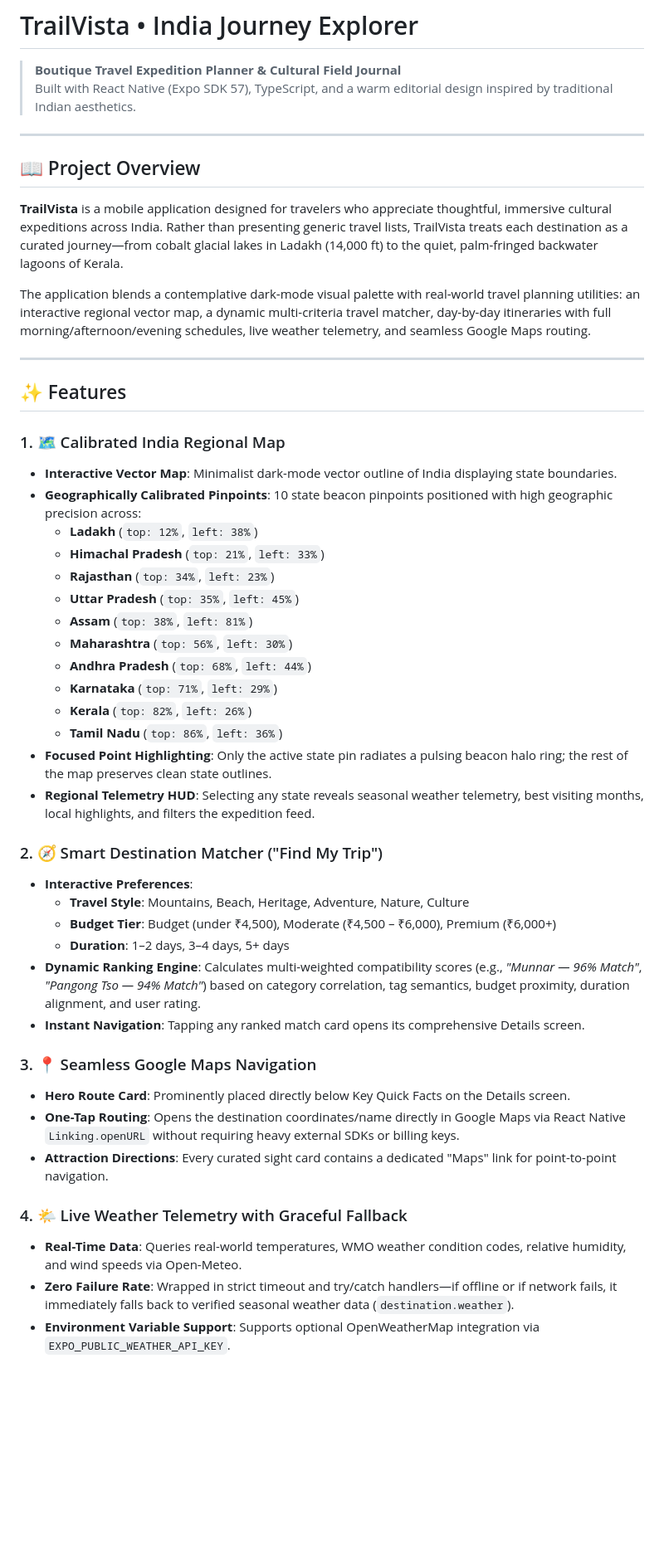
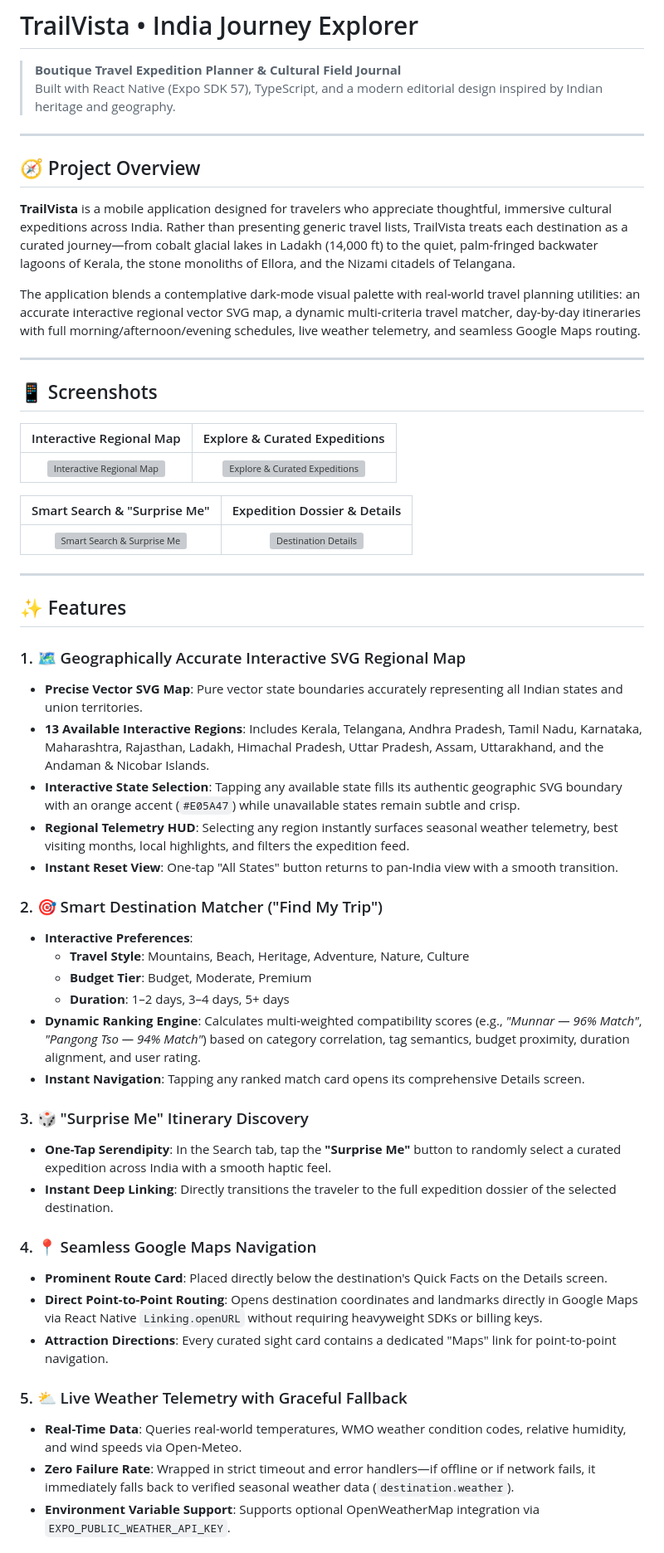
Before and after one commit to undefinedtrail/trailvista-travel-explorer, a Markdown page: README.md, the part around one of its changes. Shown at 83% size. Rendered like a GitHub page; blank space fills up the shorter version; grey boxes are pictures that could not be loaded.

```diff
--- a/README.md
+++ b/README.md
@@ -1,51 +1,58 @@
 # TrailVista • India Journey Explorer
 
 > **Boutique Travel Expedition Planner & Cultural Field Journal**
-> Built with React Native (Expo SDK 57), TypeScript, and a warm editorial design inspired by traditional Indian aesthetics.
+> Built with React Native (Expo SDK 57), TypeScript, and a modern editorial design inspired by Indian heritage and geography.
 
 ---
 
-## 📖 Project Overview
+## 🧭 Project Overview
 
-**TrailVista** is a mobile application designed for travelers who appreciate thoughtful, immersive cultural expeditions across India. Rather than presenting generic travel lists, TrailVista treats each destination as a curated journey—from cobalt glacial lakes in Ladakh (14,000 ft) to the quiet, palm-fringed backwater lagoons of Kerala.
+**TrailVista** is a mobile application designed for travelers who appreciate thoughtful, immersive cultural expeditions across India. Rather than presenting generic travel lists, TrailVista treats each destination as a curated journey—from cobalt glacial lakes in Ladakh (14,000 ft) to the quiet, palm-fringed backwater lagoons of Kerala, the stone monoliths of Ellora, and the Nizami citadels of Telangana.
 
-The application blends a contemplative dark-mode visual palette with real-world travel planning utilities: an interactive regional vector map, a dynamic multi-criteria travel matcher, day-by-day itineraries with full morning/afternoon/evening schedules, live weather telemetry, and seamless Google Maps routing.
+The application blends a contemplative dark-mode visual palette with real-world travel planning utilities: an accurate interactive regional vector SVG map, a dynamic multi-criteria travel matcher, day-by-day itineraries with full morning/afternoon/evening schedules, live weather telemetry, and seamless Google Maps routing.
+
+---
+
+## 📱 Screenshots
+
+| Interactive Regional Map | Explore & Curated Expeditions |
+| :---: | :---: |
+| ![Interactive Regional Map](assets/screenshots/map_explorer.png) | ![Explore & Curated Expeditions](assets/screenshots/explore_home.png) |
+
+| Smart Search & "Surprise Me" | Expedition Dossier & Details |
+| :---: | :---: |
+| ![Smart Search & Surprise Me](assets/screenshots/search_surprise.png) | ![Destination Details](assets/screenshots/destination_details.png) |
 
 ---
 
 ## ✨ Features
 
-### 1. 🗺️ Calibrated India Regional Map
-* **Interactive Vector Map**: Minimalist dark-mode vector outline of India displaying state boundaries.
-* **Geographically Calibrated Pinpoints**: 10 state beacon pinpoints positioned with high geographic precision across:
-  * **Ladakh** (`top: 12%`, `left: 38%`)
-  * **Himachal Pradesh** (`top: 21%`, `left: 33%`)
-  * **Rajasthan** (`top: 34%`, `left: 23%`)
-  * **Uttar Pradesh** (`top: 35%`, `left: 45%`)
-  * **Assam** (`top: 38%`, `left: 81%`)
-  * **Maharashtra** (`top: 56%`, `left: 30%`)
-  * **Andhra Pradesh** (`top: 68%`, `left: 44%`)
-  * **Karnataka** (`top: 71%`, `left: 29%`)
-  * **Kerala** (`top: 82%`, `left: 26%`)
-  * **Tamil Nadu** (`top: 86%`, `left: 36%`)
-* **Focused Point Highlighting**: Only the active state pin radiates a pulsing beacon halo ring; the rest of the map preserves clean state outlines.
-* **Regional Telemetry HUD**: Selecting any state reveals seasonal weather telemetry, best visiting months, local highlights, and filters the expedition feed.
+### 1. 🗺️ Geographically Accurate Interactive SVG Regional Map
+* **Precise Vector SVG Map**: Pure vector state boundaries accurately representing all Indian states and union territories.
+* **13 Available Interactive Regions**: Includes Kerala, Telangana, Andhra Pradesh, Tamil Nadu, Karnataka, Maharashtra, Rajasthan, Ladakh, Himachal Pradesh, Uttar Pradesh, Assam, Uttarakhand, and the Andaman & Nicobar Islands.
+* **Interactive State Selection**: Tapping any available state fills its authentic geographic SVG boundary with an orange accent (`#E05A47`) while unavailable states remain subtle and crisp.
+* **Regional Telemetry HUD**: Selecting any region instantly surfaces seasonal weather telemetry, best visiting months, local highlights, and filters the expedition feed.
+* **Instant Reset View**: One-tap "All States" button returns to pan-India view with a smooth transition.
 
-### 2. 🧭 Smart Destination Matcher ("Find My Trip")
+### 2. 🎯 Smart Destination Matcher ("Find My Trip")
 * **Interactive Preferences**:
   * **Travel Style**: Mountains, Beach, Heritage, Adventure, Nature, Culture
-  * **Budget Tier**: Budget (under ₹4,500), Moderate (₹4,500 – ₹6,000), Premium (₹6,000+)
+  * **Budget Tier**: Budget, Moderate, Premium
   * **Duration**: 1–2 days, 3–4 days, 5+ days
 * **Dynamic Ranking Engine**: Calculates multi-weighted compatibility scores (e.g., *"Munnar — 96% Match"*, *"Pangong Tso — 94% Match"*) based on category correlation, tag semantics, budget proximity, duration alignment, and user rating.
 * **Instant Navigation**: Tapping any ranked match card opens its comprehensive Details screen.
 
-### 3. 📍 Seamless Google Maps Navigation
-* **Hero Route Card**: Prominently placed directly below Key Quick Facts on the Details screen.
-* **One-Tap Routing**: Opens the destination coordinates/name directly in Google Maps via React Native `Linking.openURL` without requiring heavy external SDKs or billing keys.
+### 3. 🎲 "Surprise Me" Itinerary Discovery
+* **One-Tap Serendipity**: In the Search tab, tap the **"Surprise Me"** button to randomly select a curated expedition across India with a smooth haptic feel.
+* **Instant Deep Linking**: Directly transitions the traveler to the full expedition dossier of the selected destination.
+
+### 4. 📍 Seamless Google Maps Navigation
+* **Prominent Route Card**: Placed directly below the destination's Quick Facts on the Details screen.
+* **Direct Point-to-Point Routing**: Opens destination coordinates and landmarks directly in Google Maps via React Native `Linking.openURL` without requiring heavyweight SDKs or billing keys.
 * **Attraction Directions**: Every curated sight card contains a dedicated "Maps" link for point-to-point navigation.
 
-### 4. 🌤️ Live Weather Telemetry with Graceful Fallback
+### 5. ⛅ Live Weather Telemetry with Graceful Fallback
 * **Real-Time Data**: Queries real-world temperatures, WMO weather condition codes, relative humidity, and wind speeds via Open-Meteo.
-* **Zero Failure Rate**: Wrapped in strict timeout and try/catch handlers—if offline or if network fails, it immediately falls back to verified seasonal weather data (`destination.weather`).
+* **Zero Failure Rate**: Wrapped in strict timeout and error handlers—if offline or if network fails, it immediately falls back to verified seasonal weather data (`destination.weather`).
 * **Environment Variable Support**: Supports optional OpenWeatherMap integration via `EXPO_PUBLIC_WEATHER_API_KEY`.
 
```
Also changed, not shown: other parts of README.md (+75 -115 lines).
